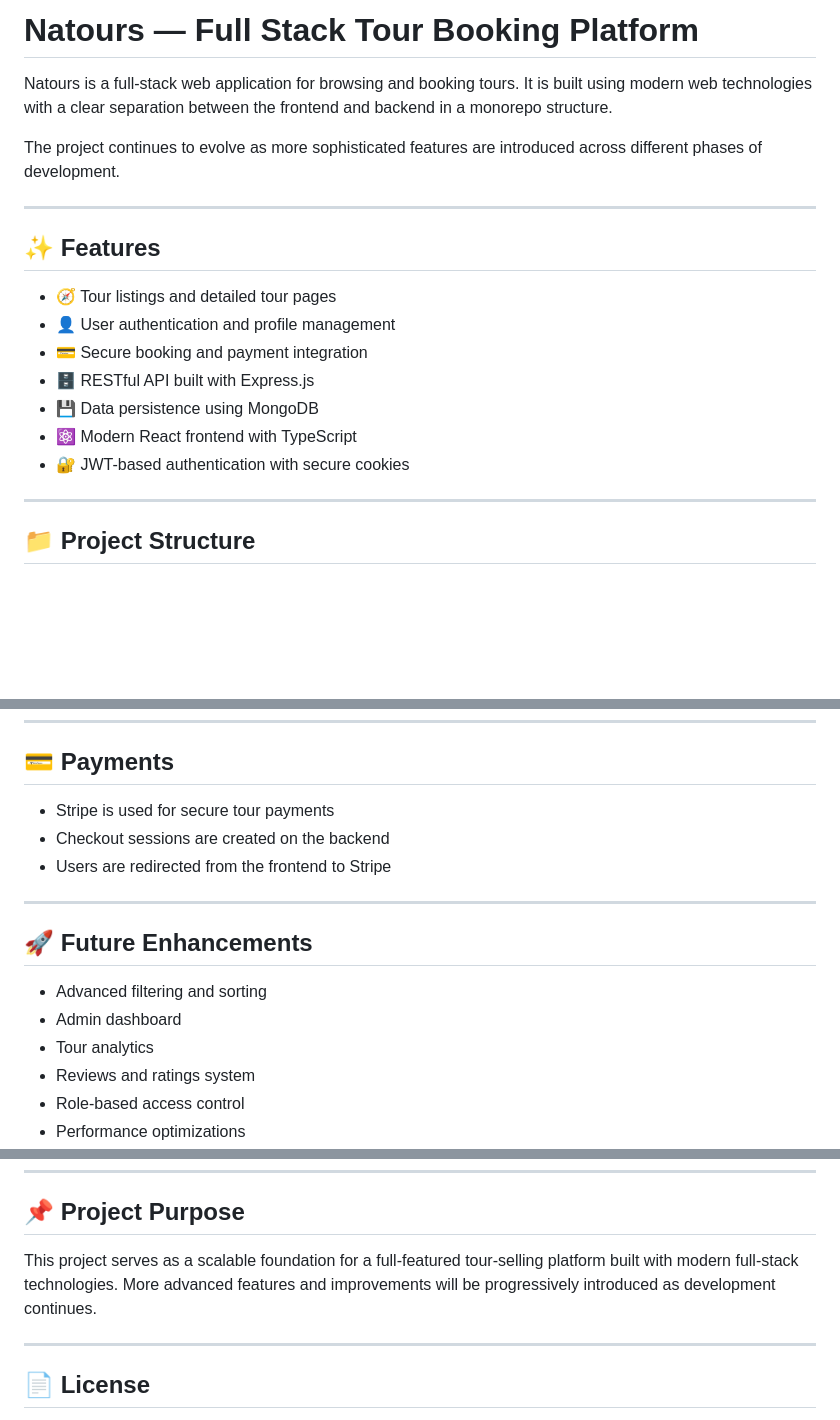
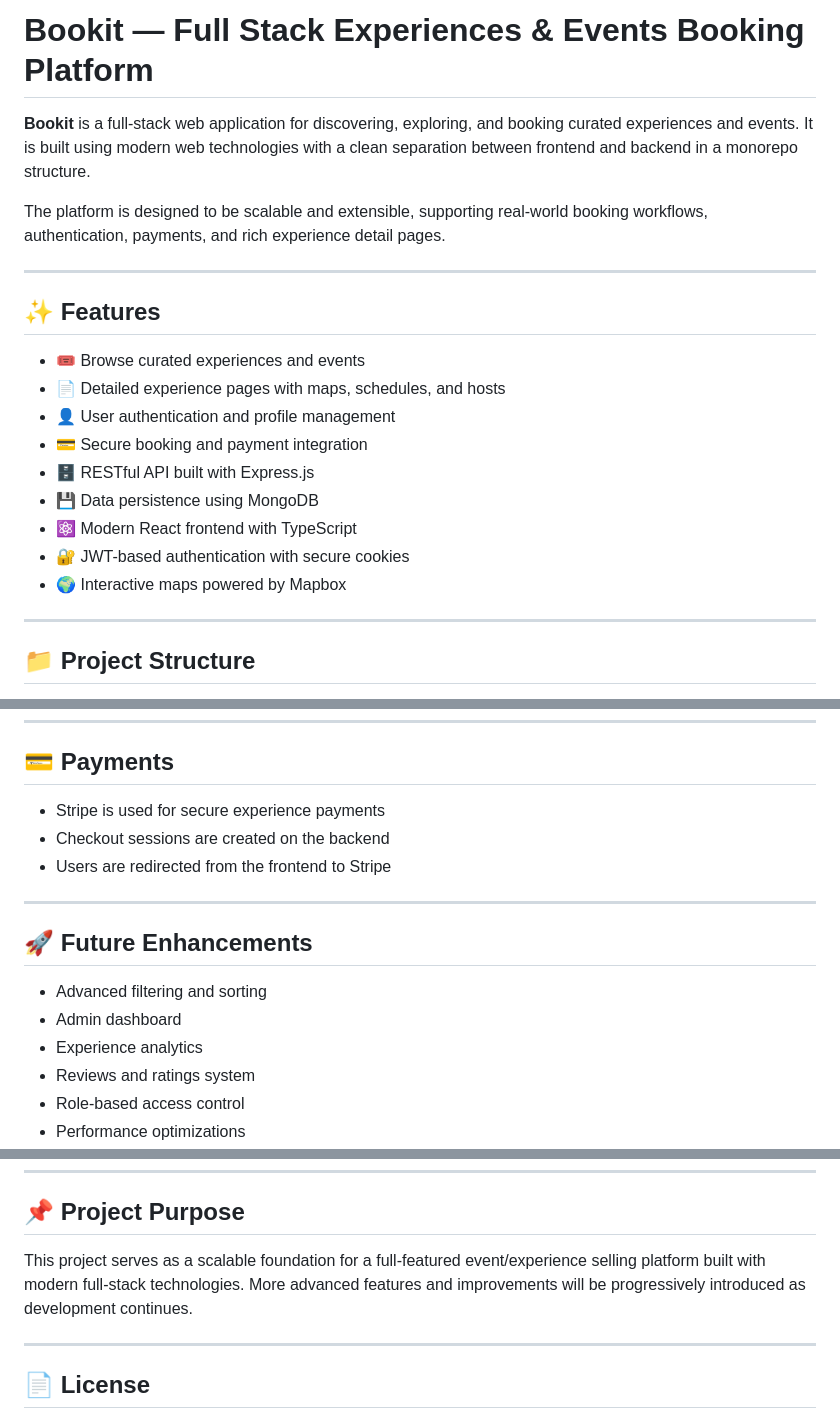
Before and after one commit to sumairq/bookit-app, a Markdown page: README.md, 3 parts joined by grey strips. Rendered like a GitHub page; blank space fills up the shorter version.

Commit message:
Update readme
Updated the project name and description from 'Natours' to 'Bookit' and adjusted feature details accordingly.

```diff
--- a/README.md
+++ b/README.md
@@ -1,20 +1,22 @@
-# Natours — Full Stack Tour Booking Platform
+# Bookit — Full Stack Experiences & Events Booking Platform
 
-Natours is a full-stack web application for browsing and booking tours. It is built using modern web technologies with a clear separation between the frontend and backend in a monorepo structure.
+**Bookit** is a full-stack web application for discovering, exploring, and booking curated experiences and events. It is built using modern web technologies with a clean separation between frontend and backend in a monorepo structure.
 
-The project continues to evolve as more sophisticated features are introduced across different phases of development.
+The platform is designed to be scalable and extensible, supporting real-world booking workflows, authentication, payments, and rich experience detail pages.
 
 ---
 
 ## ✨ Features
 
-- 🧭 Tour listings and detailed tour pages
+- 🎟️ Browse curated experiences and events
+- 📄 Detailed experience pages with maps, schedules, and hosts
 - 👤 User authentication and profile management
 - 💳 Secure booking and payment integration
 - 🗄️ RESTful API built with Express.js
 - 💾 Data persistence using MongoDB
 - ⚛️ Modern React frontend with TypeScript
 - 🔐 JWT-based authentication with secure cookies
+- 🌍 Interactive maps powered by Mapbox
 
 ---
 
@@ -125,7 +127,7 @@ http://localhost:3000
 
 ## 💳 Payments
 
-- Stripe is used for secure tour payments
+- Stripe is used for secure experience payments
 - Checkout sessions are created on the backend
 - Users are redirected from the frontend to Stripe
 
@@ -135,7 +137,7 @@ http://localhost:3000
 
 - Advanced filtering and sorting
 - Admin dashboard
-- Tour analytics
+- Experience analytics
 - Reviews and ratings system
 - Role-based access control
 - Performance optimizations
@@ -167,7 +169,7 @@ http://localhost:3000
 
 ## 📌 Project Purpose
 
-This project serves as a scalable foundation for a full-featured tour-selling platform built with modern full-stack technologies. More advanced features and improvements will be progressively introduced as development continues.
+This project serves as a scalable foundation for a full-featured event/experience selling platform built with modern full-stack technologies. More advanced features and improvements will be progressively introduced as development continues.
 
 ---
 
```
